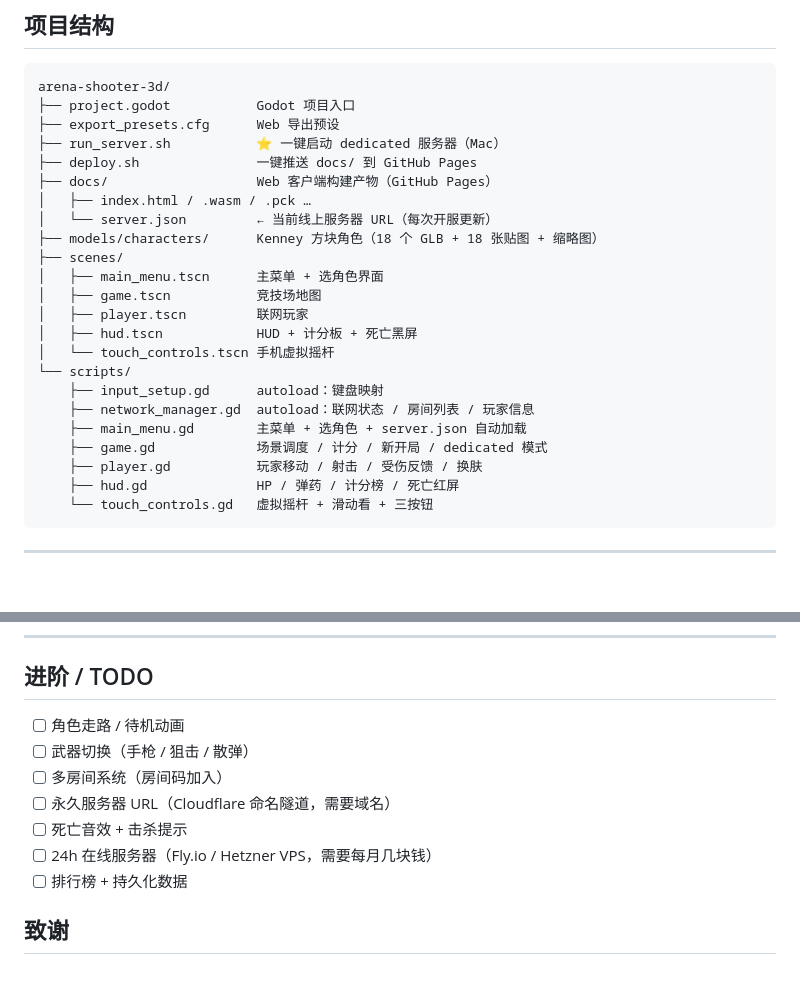
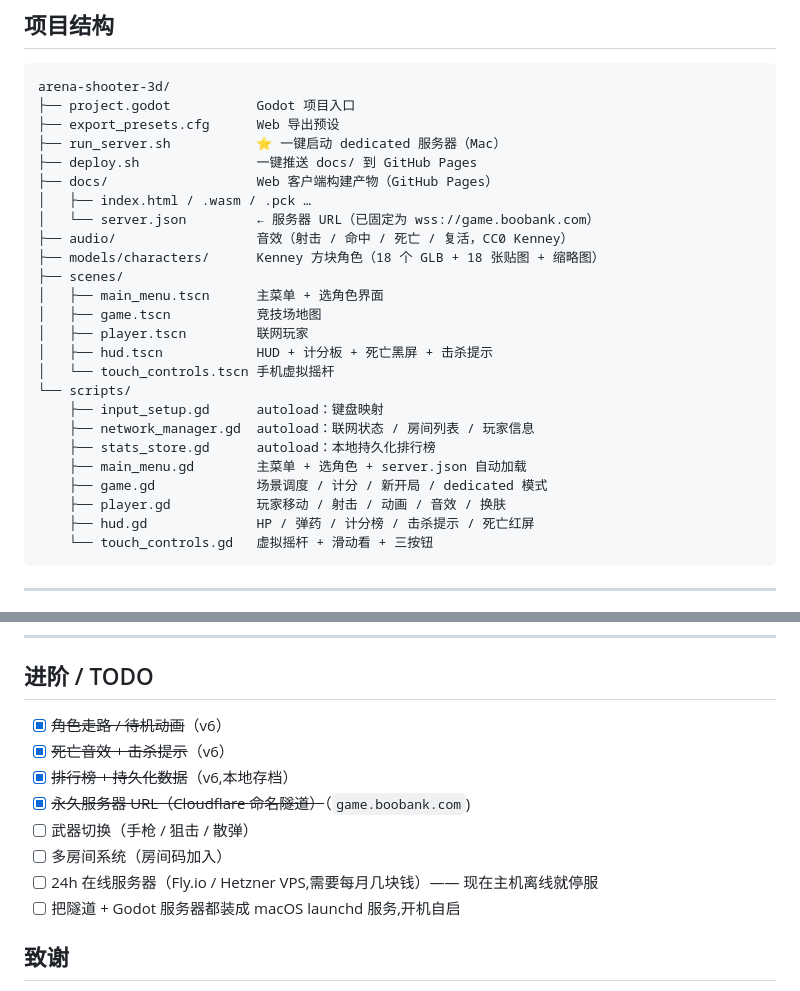
Before and after one commit to longmaolab/arena-shooter-3d, a Markdown page: README.md, 2 parts joined by grey strips. Rendered like a GitHub page; blank space fills up the shorter version.

````diff
--- a/README.md
+++ b/README.md
@@ -25,21 +26,23 @@ arena-shooter-3d/
 ├── deploy.sh               一键推送 docs/ 到 GitHub Pages
 ├── docs/                   Web 客户端构建产物（GitHub Pages）
 │   ├── index.html / .wasm / .pck …
-│   └── server.json         ← 当前线上服务器 URL（每次开服更新）
+│   └── server.json         ← 服务器 URL（已固定为 wss://game.boobank.com）
+├── audio/                  音效（射击 / 命中 / 死亡 / 复活，CC0 Kenney）
 ├── models/characters/      Kenney 方块角色（18 个 GLB + 18 张贴图 + 缩略图）
 ├── scenes/
 │   ├── main_menu.tscn      主菜单 + 选角色界面
 │   ├── game.tscn           竞技场地图
 │   ├── player.tscn         联网玩家
-│   ├── hud.tscn            HUD + 计分板 + 死亡黑屏
+│   ├── hud.tscn            HUD + 计分板 + 死亡黑屏 + 击杀提示
 │   └── touch_controls.tscn 手机虚拟摇杆
 └── scripts/
     ├── input_setup.gd      autoload：键盘映射
     ├── network_manager.gd  autoload：联网状态 / 房间列表 / 玩家信息
+    ├── stats_store.gd      autoload：本地持久化排行榜
     ├── main_menu.gd        主菜单 + 选角色 + server.json 自动加载
     ├── game.gd             场景调度 / 计分 / 新开局 / dedicated 模式
-    ├── player.gd           玩家移动 / 射击 / 受伤反馈 / 换肤
-    ├── hud.gd              HP / 弹药 / 计分榜 / 死亡红屏
+    ├── player.gd           玩家移动 / 射击 / 动画 / 音效 / 换肤
+    ├── hud.gd              HP / 弹药 / 计分榜 / 击杀提示 / 死亡红屏
     └── touch_controls.gd   虚拟摇杆 + 滑动看 + 三按钮
 ```
 
@@ -160,13 +142,14 @@ https://longmaolab.github.io/arena-shooter-3d/
 
 ## 进阶 / TODO
 
-- [ ] 角色走路 / 待机动画
+- [x] ~~角色走路 / 待机动画~~（v6）
+- [x] ~~死亡音效 + 击杀提示~~（v6）
+- [x] ~~排行榜 + 持久化数据~~（v6,本地存档）
+- [x] ~~永久服务器 URL（Cloudflare 命名隧道）~~（`game.boobank.com`)
 - [ ] 武器切换（手枪 / 狙击 / 散弹）
 - [ ] 多房间系统（房间码加入）
-- [ ] 永久服务器 URL（Cloudflare 命名隧道，需要域名）
-- [ ] 死亡音效 + 击杀提示
-- [ ] 24h 在线服务器（Fly.io / Hetzner VPS，需要每月几块钱）
-- [ ] 排行榜 + 持久化数据
+- [ ] 24h 在线服务器（Fly.io / Hetzner VPS,需要每月几块钱）—— 现在主机离线就停服
+- [ ] 把隧道 + Godot 服务器都装成 macOS launchd 服务,开机自启
 
 ## 致谢
 
````
Also changed, not shown: other parts of README.md (+26 -46 lines), SERVER_GUIDE.md (+149 -72 lines).
